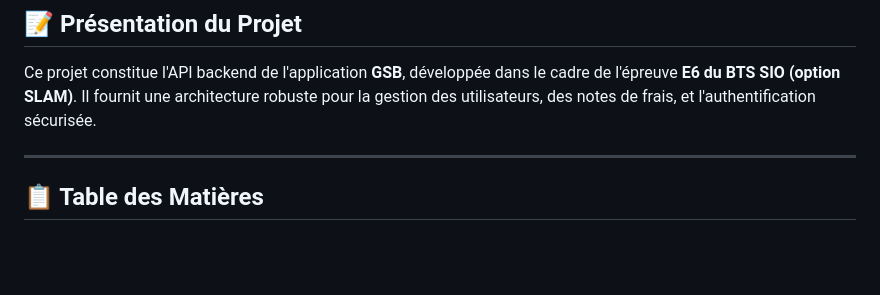
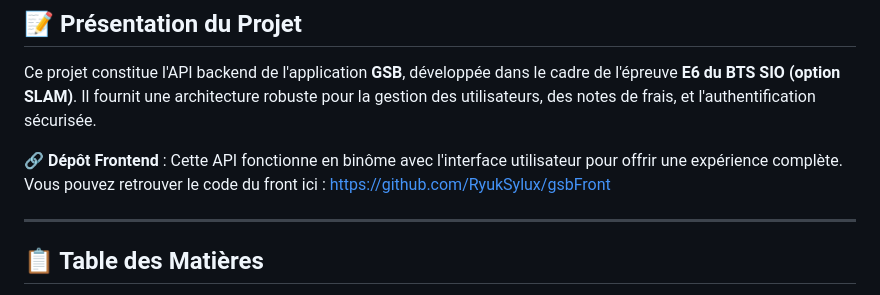
Before and after one commit to RyukSylux/gsbBackend, a Markdown page: readme.md, the part around the change. Drawn GitHub-style; blank space fills up the shorter version.

```diff
--- a/readme.md
+++ b/readme.md
@@ -2,6 +2,8 @@
 
 ## 📝 Présentation du Projet
 Ce projet constitue l'API backend de l'application **GSB**, développée dans le cadre de l'épreuve **E6 du BTS SIO (option SLAM)**. Il fournit une architecture robuste pour la gestion des utilisateurs, des notes de frais, et l'authentification sécurisée.
+
+🔗 **Dépôt Frontend** : Cette API fonctionne en binôme avec l'interface utilisateur pour offrir une expérience complète. Vous pouvez retrouver le code du front ici : [https://github.com/RyukSylux/gsbFront](https://github.com/RyukSylux/gsbFront)
 
 ---
 
```
